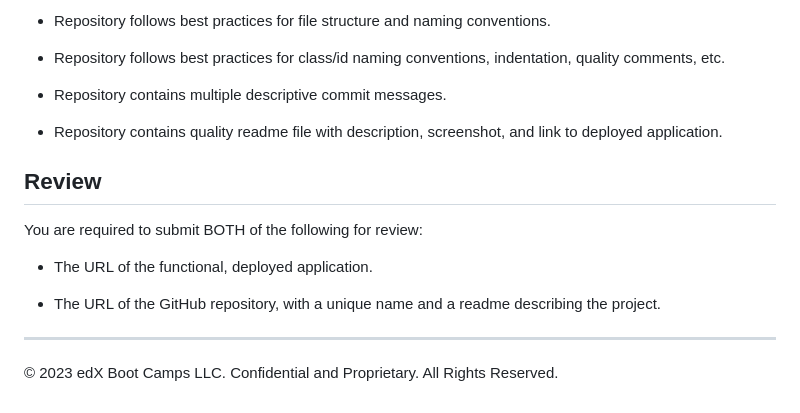
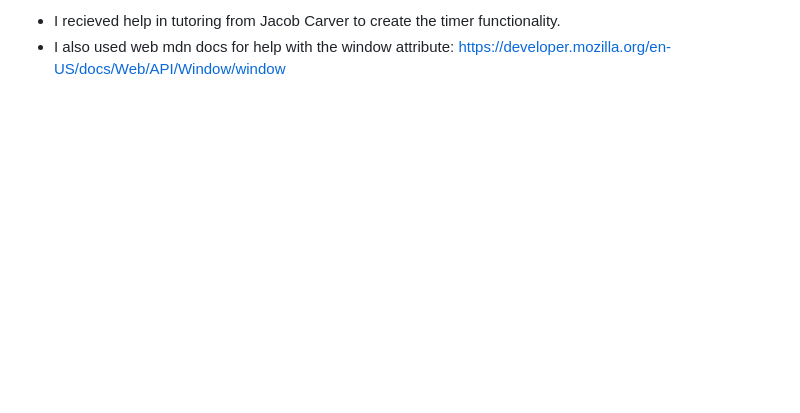
Before and after one commit to Walter-Conwell/codeQuizGame, a Markdown page: README.md, the part around the change printed below. Rendered like a GitHub page; blank space fills up the shorter version.

```diff
--- a/README.md
+++ b/README.md
@@ -85,19 +23,2 @@ This Challenge is graded based on the following criteria:
-- Repository follows best practices for file structure and naming conventions.
-
-- Repository follows best practices for class/id naming conventions, indentation, quality comments, etc.
-
-- Repository contains multiple descriptive commit messages.
-
-- Repository contains quality readme file with description, screenshot, and link to deployed application.
-
-## Review
-
-You are required to submit BOTH of the following for review:
-
-- The URL of the functional, deployed application.
-
-- The URL of the GitHub repository, with a unique name and a readme describing the project.
-
----
-
-© 2023 edX Boot Camps LLC. Confidential and Proprietary. All Rights Reserved.
+- I recieved help in tutoring from Jacob Carver to create the timer functionality.
+- I also used web mdn docs for help with the window attribute: https://developer.mozilla.org/en-US/docs/Web/API/Window/window
```
Also changed, not shown: other parts of README.md (+11 -73 lines), Develop/assets/images/image-1.png (added), Develop/assets/images/image-2.png (added), Develop/assets/images/image-3.png (added), Develop/assets/images/image.png (added), mock-up/04-web-apis-homework-demo.gif (deleted), 11 other files.
